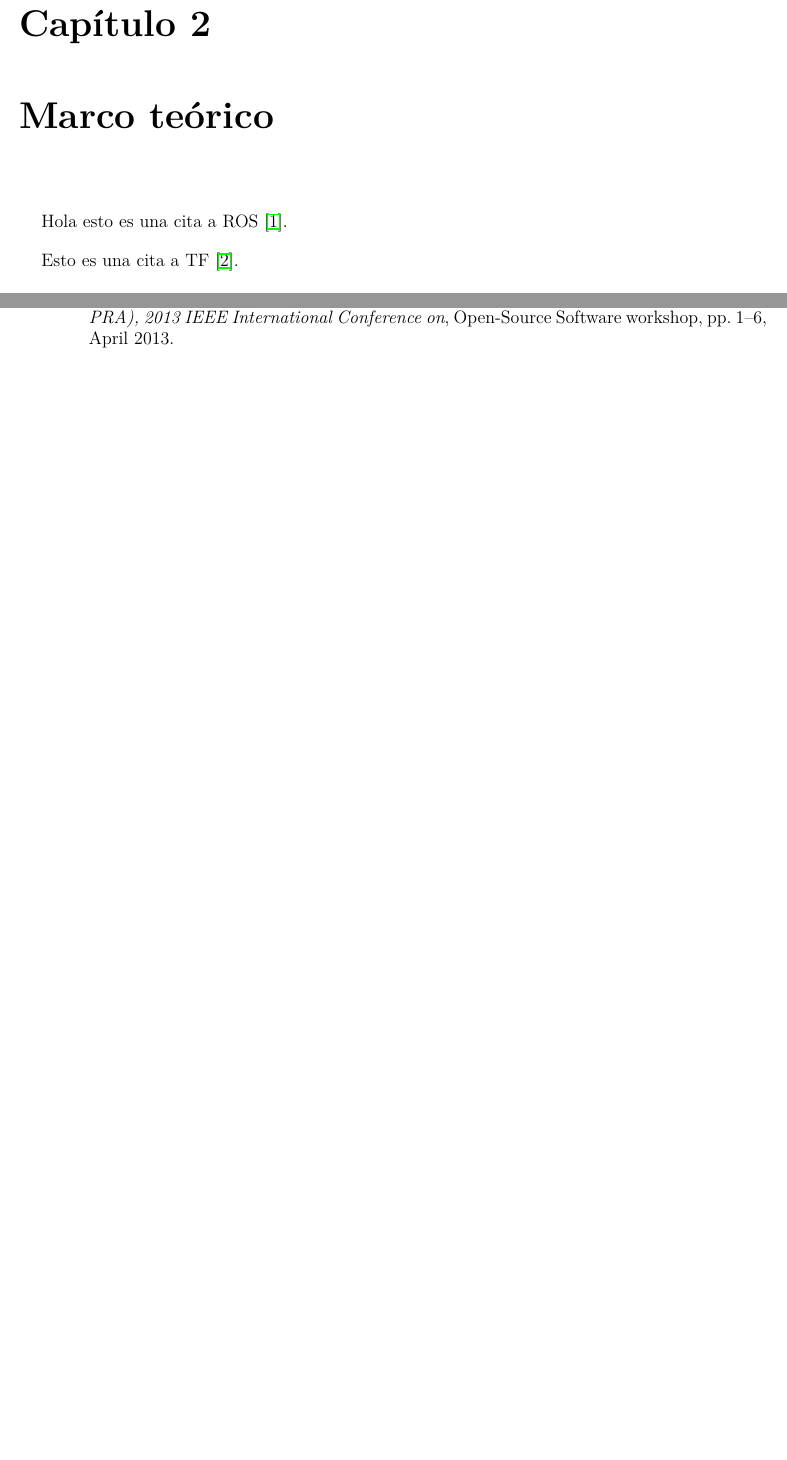
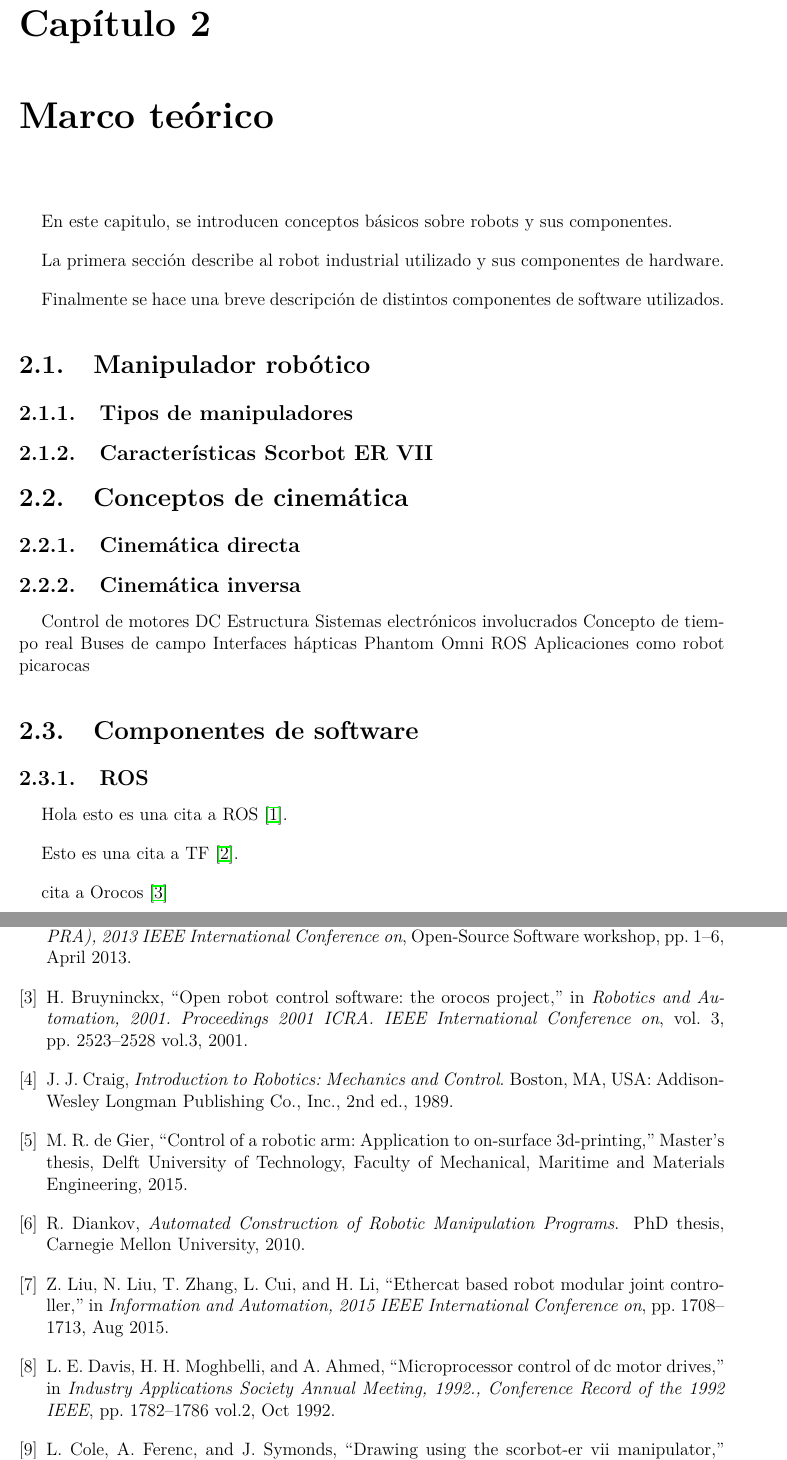
Before and after one commit to rorromr/memoria, a LaTeX document (memoria.tex, which reads bibliografia.bib, cap2.tex): two parts of pages 16 and 19 of 19 before the commit and two parts of pages 16 and 20 of 20 after it, joined at a grey line, cut so that both start at the same text, the shorter picture padded with empty space. Compiled offline with pdfLaTeX.

Commit message:
Bib update

```diff
--- a/bibliografia.bib
+++ b/bibliografia.bib
@@ -20,3 +19,54 @@
   pages={5},
   year={2009}
 }
+
+@inproceedings{orocos2001,
+  title={Open robot control software: the OROCOS project},
+  author={H. Bruyninckx},
+  booktitle={Robotics and Automation, 2001. Proceedings 2001 ICRA. IEEE International Conference on},
+  year={2001},
+  volume={3},
+  pages={2523-2528 vol.3}
+}
+
+@book{craig1989,
+ author = {Craig, John J.},
+ title = {Introduction to Robotics: Mechanics and Control},
+ year = {1989},
+ isbn = {0201095289},
+ edition = {2nd},
+ publisher = {Addison-Wesley Longman Publishing Co., Inc.},
+ address = {Boston, MA, USA}
+}
+
+@phdthesis{diankov2010,
+  title = {Automated Construction of Robotic Manipulation Programs},
+  school = {Carnegie Mellon University},
+  author = {Diankov, Rosen},
+  year = {2010}
+}
+
+@mastersthesis{gier2015,
+  author = {M. R. de Gier},
+  title = {Control of a robotic arm: Application to on-surface 3D-printing},
+  school = {Delft University of Technology},
+  address = {Faculty of Mechanical, Maritime and Materials Engineering},
+  year = {2015},
+}
+
+@inproceedings{liu2015,
+  author={Z. Liu and N. Liu and T. Zhang and L. Cui and H. Li},
+  booktitle={Information and Automation, 2015 IEEE International Conference on},
+  title={EtherCAT based robot modular joint controller},
+  year={2015},
+  pages={1708-1713},
+  month={Aug},
+}
+
+@inproceedings{davis1992,
+  author={L. E. Davis and H. H. Moghbelli and A. Ahmed},
+  booktitle={Industry Applications Society Annual Meeting, 1992., Conference Record of the   1992 IEEE},
+  title={Microprocessor control of DC motor drives},
+  year={1992},
+  pages={1782-1786 vol.2},
+  month={Oct},
@@ -22,0 +80,2 @@
+  month = {Oct},
+}
--- a/cap2.tex
+++ b/cap2.tex
@@ -1,6 +1,45 @@
 \chapter{Marco teórico}
+
+En este capitulo, se introducen conceptos básicos sobre robots y sus componentes.
+
+La primera sección describe al robot industrial utilizado y sus componentes de hardware.
+
+Finalmente se hace una breve descripción de distintos componentes de software utilizados.
+
+
+\section{Manipulador robótico}
+
+\subsection{Tipos de manipuladores}
+
+\subsection{Características Scorbot ER VII}
+
+\section{Conceptos de cinemática}
+
+\subsection{Cinemática directa}
+
+\subsection{Cinemática inversa}
+
+
+
+Control de motores DC
+Estructura
+Sistemas electrónicos involucrados
+Concepto de tiempo real
+Buses de campo
+Interfaces hápticas
+Phantom Omni
+ROS
+Aplicaciones como robot picarocas
+
+
+\section{Componentes de software}
+
+\subsection{ROS}
 
 Hola esto es una cita a ROS \cite{quigley2009}.
 
 
+
 Esto es una cita a TF \cite{foote2013}.
+
+cita a Orocos \cite{orocos2001}
```
Also changed, not shown: bibliografia.bib (8 more changed lines), cap2.tex (6 more changed lines). Lines whose indentation alone changed are shown as unchanged.
